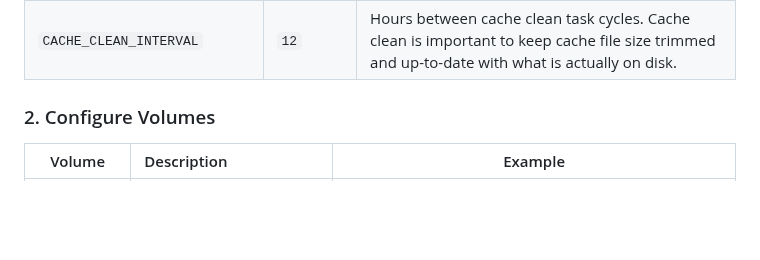
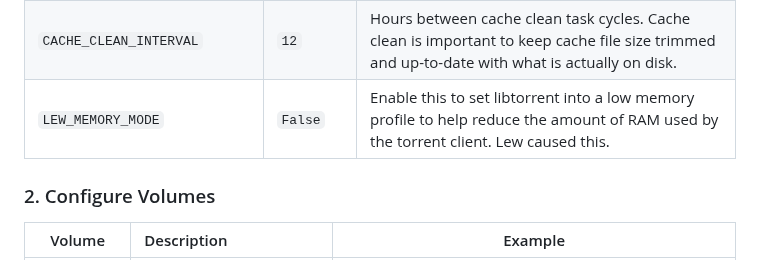
Before and after one commit to HumeHouse/privateindexer-client, a Markdown page: README.md, the part around the change. Rendered like a GitHub page; blank space fills up the shorter version.

Commit message:
docs: add LEW_MEMORY_MODE to readme

```diff
--- a/README.md
+++ b/README.md
@@ -61,6 +61,7 @@ below
 | `STALE_TORRENT_THRESHOLD`    | `30`          | Number of days a torrent is allowed to sit in downloading state before it is automatically purged from the torrent client.                    |
 | `PURGE_SEASON_PACK_EPISODES` | `True`        | Enable this to have the client purge individual episode torrents that are part of a tracked season pack torrent. Useful for de-duplication.   |
 | `CACHE_CLEAN_INTERVAL`       | `12`          | Hours between cache clean task cycles. Cache clean is important to keep cache file size trimmed and up-to-date with what is actually on disk. |
+| `LEW_MEMORY_MODE`            | `False`       | Enable this to set libtorrent into a low memory profile to help reduce the amount of RAM used by the torrent client. Lew caused this.         |
 
 ### 2. Configure Volumes
 
```
